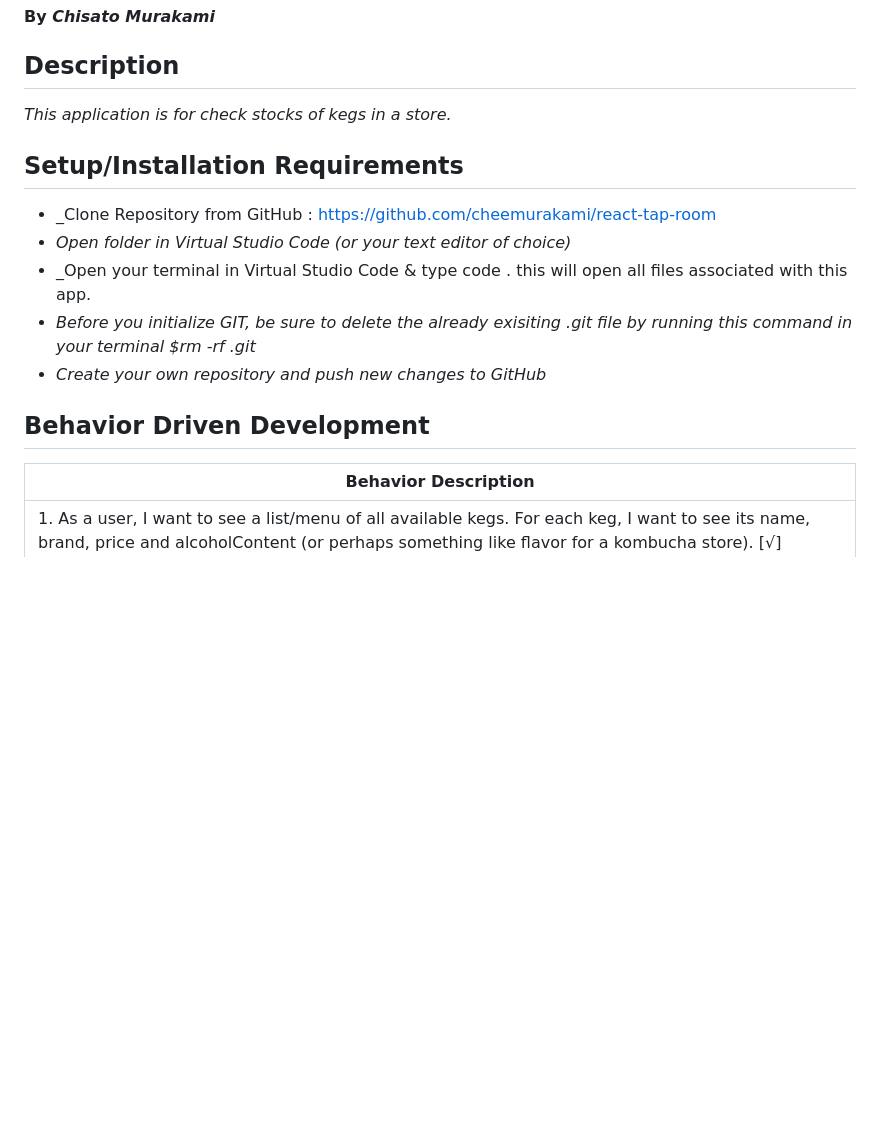
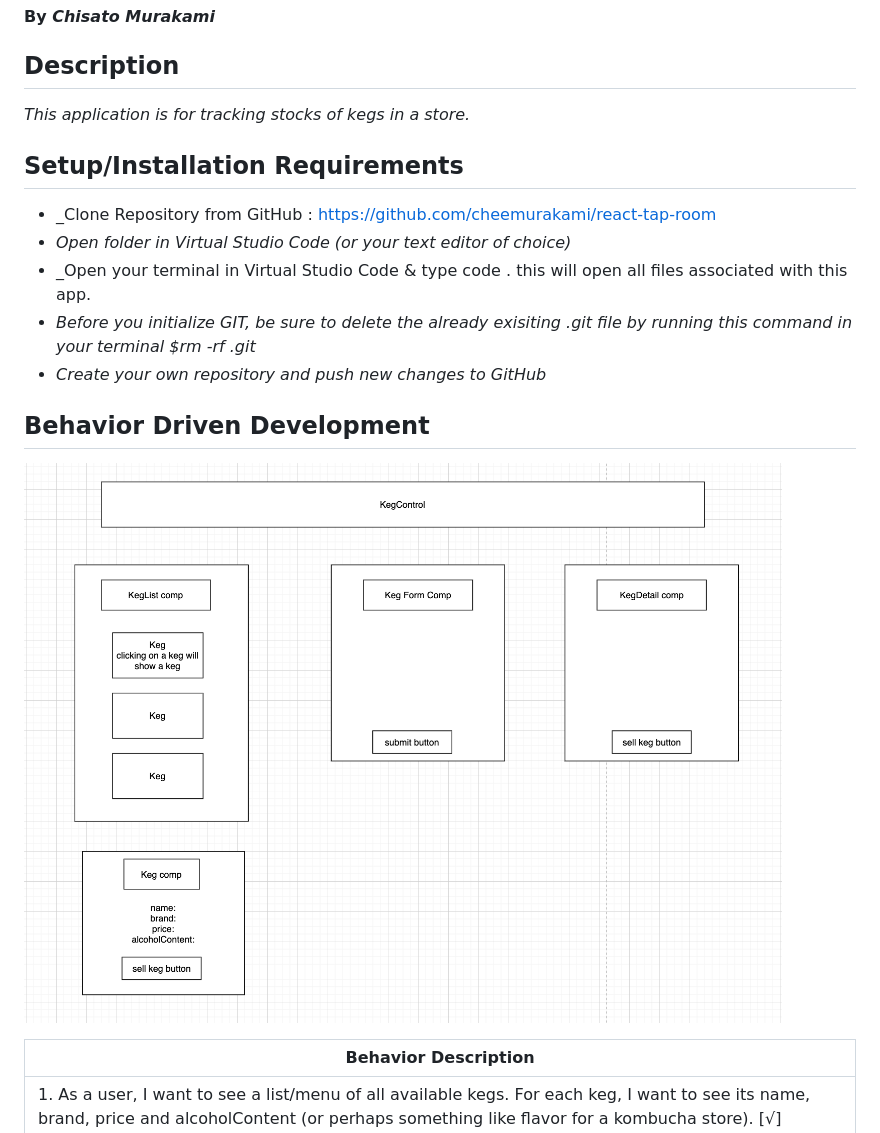
Before and after one commit to cheemurakami/react-tap-room2, a Markdown page: README.md, the part around one of its changes. Drawn GitHub-style; pictures changed too: img/tree.png (added); blank space fills up the shorter version.

```diff
--- a/README.md
+++ b/README.md
@@ -6,7 +6,7 @@
 
 ## Description
 
-_This application is for check stocks of kegs in a store._
+_This application is for tracking stocks of kegs in a store._
 
 ## Setup/Installation Requirements
 
@@ -18,6 +18,8 @@ _This application is for check stocks of kegs in a store._
 
 ## Behavior Driven Development
 
+![tree](./img/tree.png)
+
 |   Behavior Description        |
 |-------------------------------|
 | 1. As a user, I want to see a list/menu of all available kegs. For each keg, I want to see its name, brand, price and alcoholContent (or perhaps something like flavor for a kombucha store). [√]|
```
Also changed, not shown: other parts of README.md (+2 -2 lines), 4 other files.
